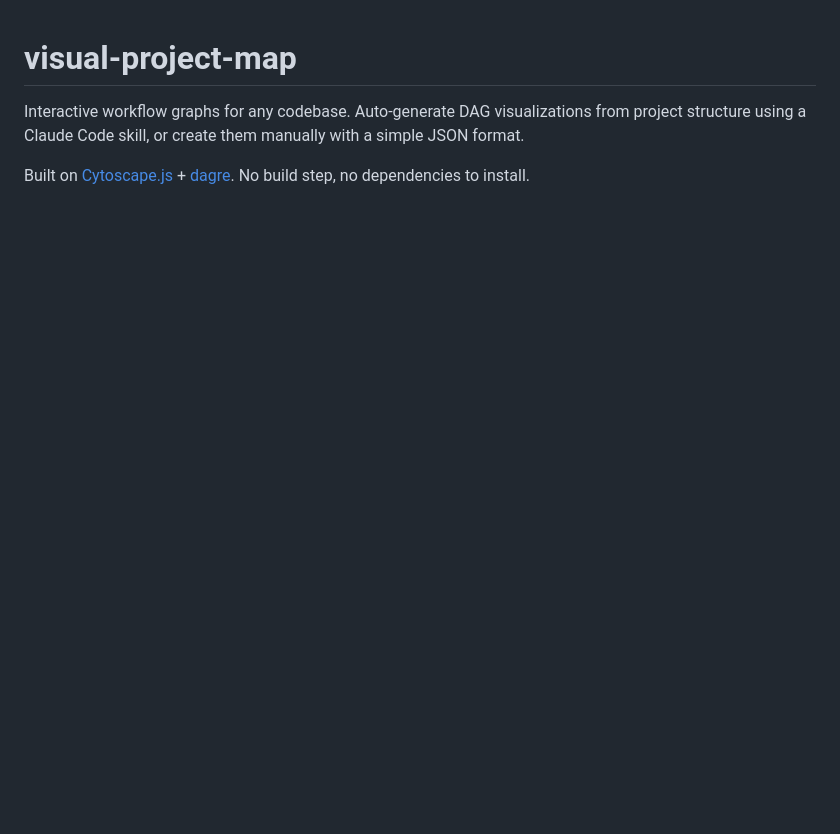
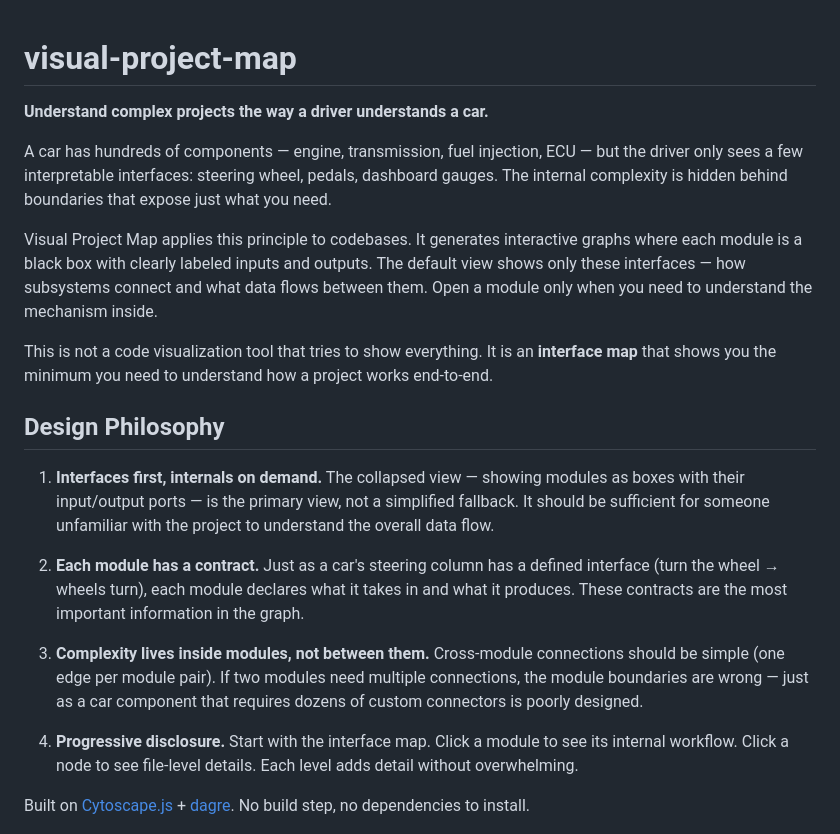
Before and after one commit to georgegui/visual-project-map, a Markdown page: README.md, the part around the change. Rendered like a GitHub page; blank space fills up the shorter version.

```diff
--- a/README.md
+++ b/README.md
@@ -1,6 +1,22 @@
 # visual-project-map
 
-Interactive workflow graphs for any codebase. Auto-generate DAG visualizations from project structure using a Claude Code skill, or create them manually with a simple JSON format.
+**Understand complex projects the way a driver understands a car.**
+
+A car has hundreds of components — engine, transmission, fuel injection, ECU — but the driver only sees a few interpretable interfaces: steering wheel, pedals, dashboard gauges. The internal complexity is hidden behind boundaries that expose just what you need.
+
+Visual Project Map applies this principle to codebases. It generates interactive graphs where each module is a black box with clearly labeled inputs and outputs. The default view shows only these interfaces — how subsystems connect and what data flows between them. Open a module only when you need to understand the mechanism inside.
+
+This is not a code visualization tool that tries to show everything. It is an **interface map** that shows you the minimum you need to understand how a project works end-to-end.
+
+## Design Philosophy
+
+1. **Interfaces first, internals on demand.** The collapsed view — showing modules as boxes with their input/output ports — is the primary view, not a simplified fallback. It should be sufficient for someone unfamiliar with the project to understand the overall data flow.
+
+2. **Each module has a contract.** Just as a car's steering column has a defined interface (turn the wheel → wheels turn), each module declares what it takes in and what it produces. These contracts are the most important information in the graph.
+
+3. **Complexity lives inside modules, not between them.** Cross-module connections should be simple (one edge per module pair). If two modules need multiple connections, the module boundaries are wrong — just as a car component that requires dozens of custom connectors is poorly designed.
+
+4. **Progressive disclosure.** Start with the interface map. Click a module to see its internal workflow. Click a node to see file-level details. Each level adds detail without overwhelming.
 
 Built on [Cytoscape.js](https://js.cytoscape.org/) + [dagre](https://github.com/dagrejs/dagre). No build step, no dependencies to install.
 
```
Also changed, not shown: ROADMAP.md (added, +215 -0 lines).
